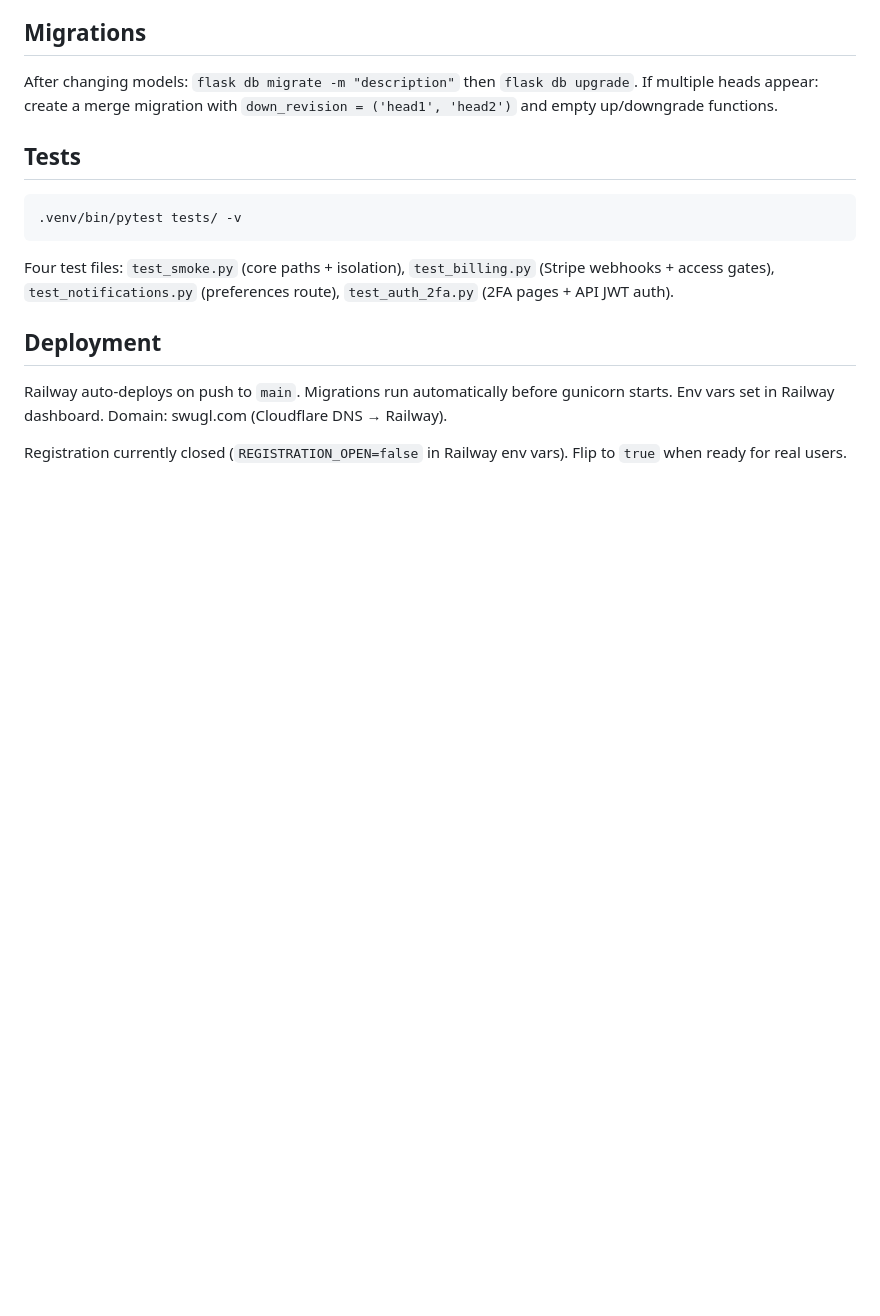
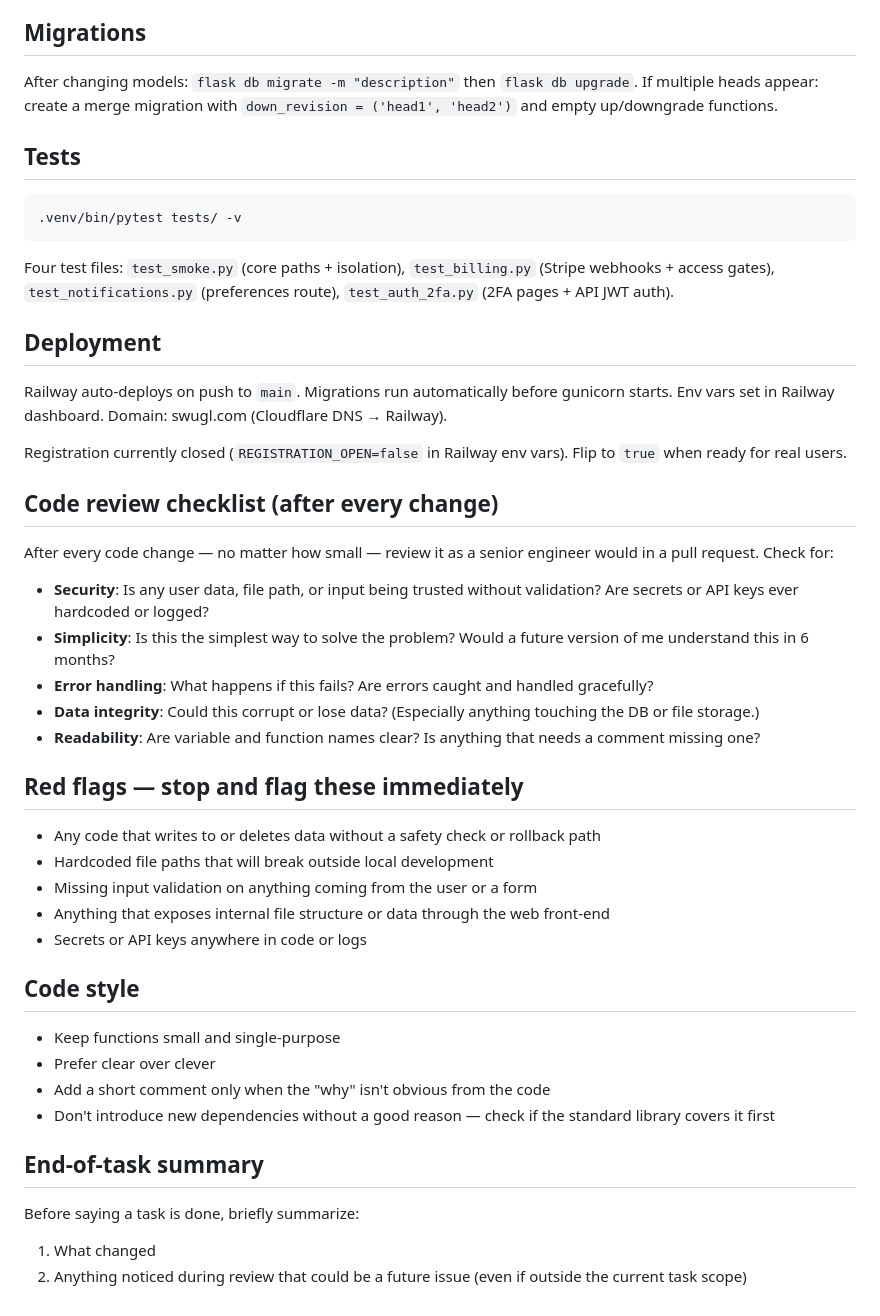
Before and after one commit to jeremypease/swugl, a Markdown page: CLAUDE.md, the part around the change. Rendered like a GitHub page; blank space fills up the shorter version.

Commit message:
Add code review checklist, red flags, style, and end-of-task summary sections to CLAUDE.md
https://claude.ai/code/session_01H8pSEJFPixGktXYNhfPpaU

```diff
--- a/CLAUDE.md
+++ b/CLAUDE.md
@@ -74,3 +74,34 @@ Four test files: `test_smoke.py` (core paths + isolation), `test_billing.py` (St
 Railway auto-deploys on push to `main`. Migrations run automatically before gunicorn starts. Env vars set in Railway dashboard. Domain: swugl.com (Cloudflare DNS → Railway).
 
 Registration currently closed (`REGISTRATION_OPEN=false` in Railway env vars). Flip to `true` when ready for real users.
+
+## Code review checklist (after every change)
+
+After every code change — no matter how small — review it as a senior engineer would in a pull request. Check for:
+
+- **Security**: Is any user data, file path, or input being trusted without validation? Are secrets or API keys ever hardcoded or logged?
+- **Simplicity**: Is this the simplest way to solve the problem? Would a future version of me understand this in 6 months?
+- **Error handling**: What happens if this fails? Are errors caught and handled gracefully?
+- **Data integrity**: Could this corrupt or lose data? (Especially anything touching the DB or file storage.)
+- **Readability**: Are variable and function names clear? Is anything that needs a comment missing one?
+
+## Red flags — stop and flag these immediately
+
+- Any code that writes to or deletes data without a safety check or rollback path
+- Hardcoded file paths that will break outside local development
+- Missing input validation on anything coming from the user or a form
+- Anything that exposes internal file structure or data through the web front-end
+- Secrets or API keys anywhere in code or logs
+
+## Code style
+
+- Keep functions small and single-purpose
+- Prefer clear over clever
+- Add a short comment only when the "why" isn't obvious from the code
+- Don't introduce new dependencies without a good reason — check if the standard library covers it first
+
+## End-of-task summary
+
+Before saying a task is done, briefly summarize:
+1. What changed
+2. Anything noticed during review that could be a future issue (even if outside the current task scope)
```
